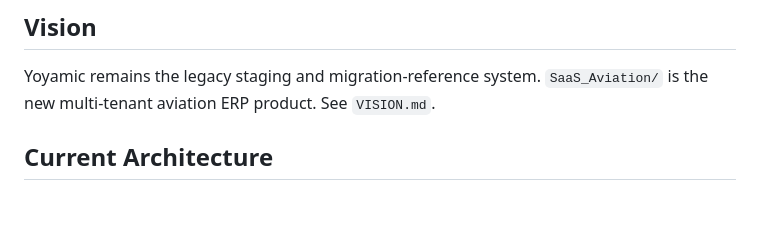
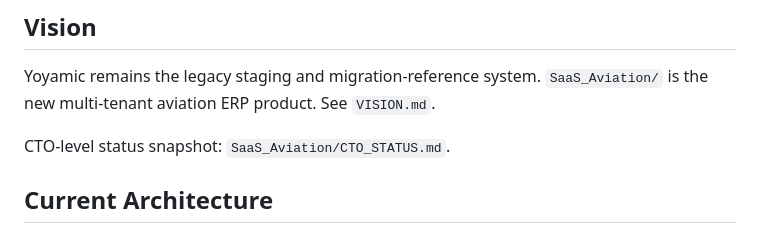
Before and after one commit to afterlife-il/aerocanada, a Markdown page: APP_RECAP.md, the part around the change. Drawn GitHub-style; blank space fills up the shorter version.

```diff
--- a/APP_RECAP.md
+++ b/APP_RECAP.md
@@ -5,6 +5,8 @@ Last updated: 2026-07-02
 ## Vision
 
 Yoyamic remains the legacy staging and migration-reference system. `SaaS_Aviation/` is the new multi-tenant aviation ERP product. See `VISION.md`.
+
+CTO-level status snapshot: `SaaS_Aviation/CTO_STATUS.md`.
 
 ## Current Architecture
 
```
Also changed, not shown: SaaS_Aviation/CTO_STATUS.md (added, +72 -0 lines).
